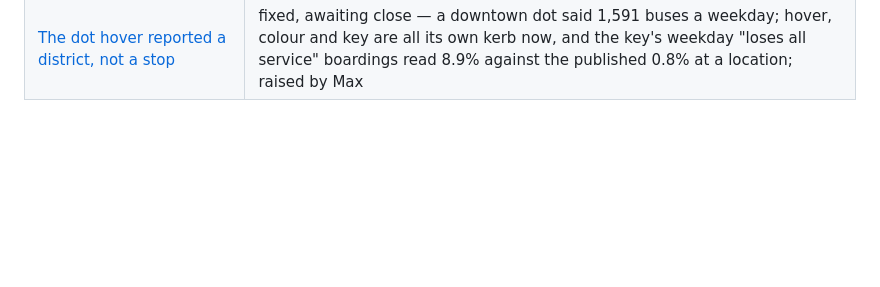
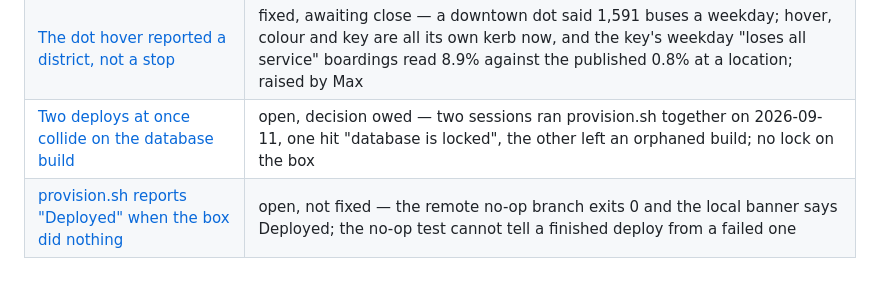
Before and after one commit to maxachis/prt-refresh-assessment, a Markdown page: docs/worklog/README.md, the part around the change. Rendered like a GitHub page; blank space fills up the shorter version.

```diff
--- a/docs/worklog/README.md
+++ b/docs/worklog/README.md
@@ -56,3 +56,5 @@ pass — a reader who stops halfway down must not be misinformed.
 | [The map hit-tests itself nineteen times per mouse move](the-map-hit-tests-itself-nineteen-times-per-mouse-move.md) | fixed, awaiting close — 19 hit tests per pointer move became 1, and the canvas pixel count was capped for software renderers; the frame rate that prompted it was a GPU-less VM. A raster basemap is worth ~10x more and is built but switched off — **a tile source is owed**, all three tried being watermarked, subscription-only, or the wrong look |
 | [A link carrying a day opens with no dots](a-link-carrying-a-day-opens-with-no-dots.md) | fixed, awaiting close — every link the app writes carries `day=`, and that press claimed a fetch it never made; the opening fetch is unconditional now, and no unit test can reach it |
 | [The dot hover reported a district, not a stop](the-dot-hover-reported-a-district-not-a-stop.md) | fixed, awaiting close — a downtown dot said 1,591 buses a weekday; hover, colour and key are all its own kerb now, and the key's weekday "loses all service" boardings read 8.9% against the published 0.8% at a location; raised by Max |
+| [Two deploys at once collide on the database build](two-deploys-at-once-collide-on-the-database-build.md) | open, decision owed — two sessions ran provision.sh together on 2026-09-11, one hit "database is locked", the other left an orphaned build; no lock on the box |
+| [provision.sh reports "Deployed" when the box did nothing](provision-reports-deployed-when-the-box-did-nothing.md) | open, not fixed — the remote no-op branch exits 0 and the local banner says Deployed; the no-op test cannot tell a finished deploy from a failed one |
```
Also changed, not shown: docs/worklog/provision-reports-deployed-when-the-box-did-nothing.md (added, +35 -0 lines), docs/worklog/two-deploys-at-once-collide-on-the-database-build.md (added, +53 -0 lines).
